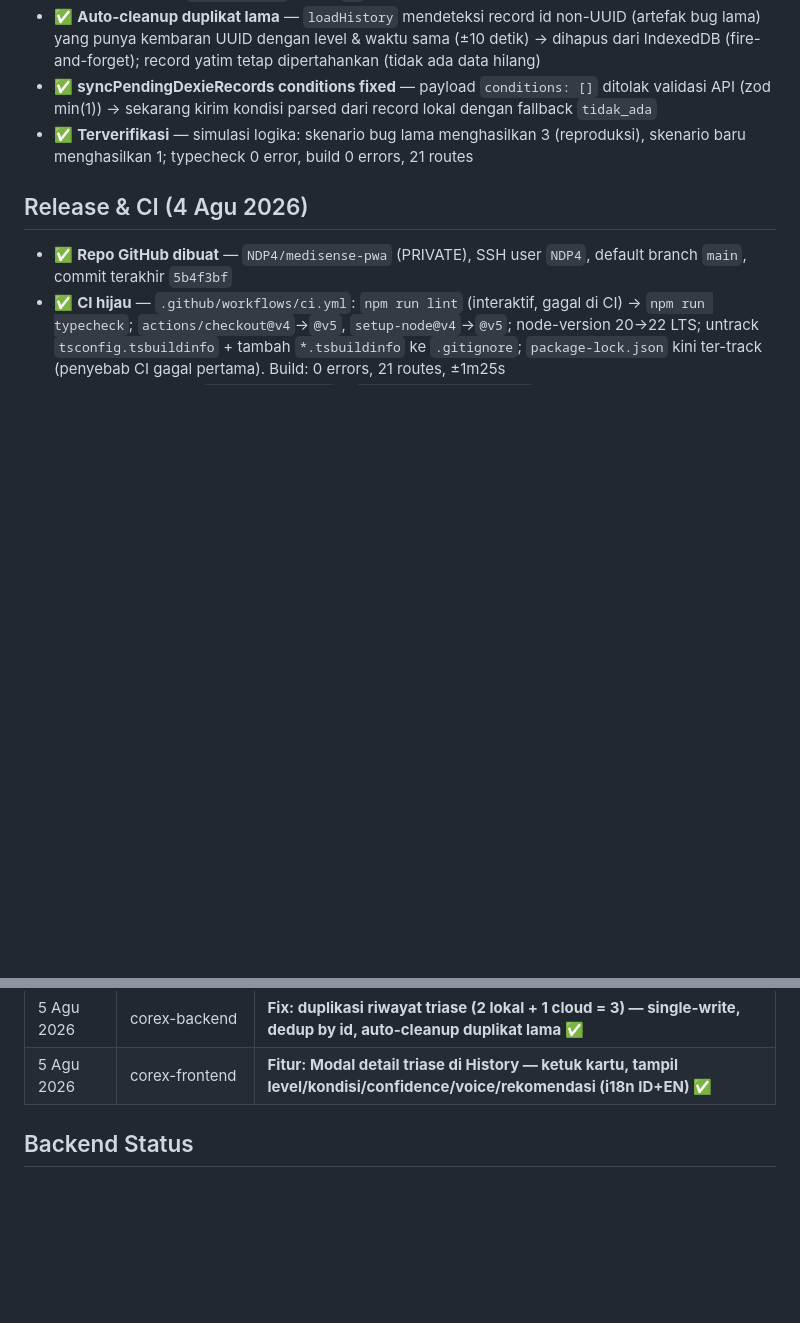
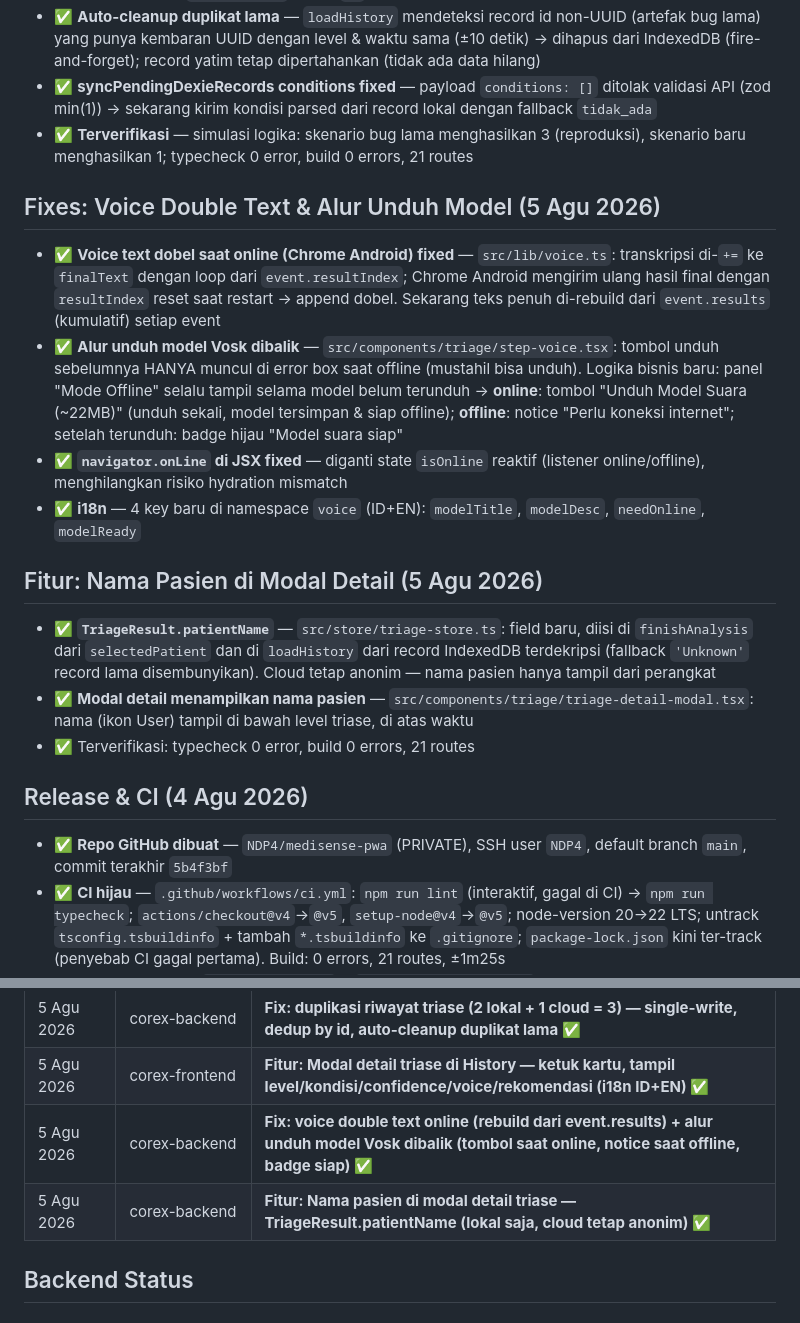
Before and after one commit to NDP4/medisense-pwa, a Markdown page: docs/STATUS.md, 2 parts joined by grey strips. Rendered like a GitHub page; blank space fills up the shorter version.

Commit message:
docs: update STATUS & CHANGELOG for voice fix and patient name feature

```diff
--- a/docs/STATUS.md
+++ b/docs/STATUS.md
@@ -52,6 +52,17 @@
 - ✅ **Auto-cleanup duplikat lama** — `loadHistory` mendeteksi record id non-UUID (artefak bug lama) yang punya kembaran UUID dengan level & waktu sama (±10 detik) → dihapus dari IndexedDB (fire-and-forget); record yatim tetap dipertahankan (tidak ada data hilang)
 - ✅ **syncPendingDexieRecords conditions fixed** — payload `conditions: []` ditolak validasi API (zod min(1)) → sekarang kirim kondisi parsed dari record lokal dengan fallback `tidak_ada`
 - ✅ **Terverifikasi** — simulasi logika: skenario bug lama menghasilkan 3 (reproduksi), skenario baru menghasilkan 1; typecheck 0 error, build 0 errors, 21 routes
+
+## Fixes: Voice Double Text & Alur Unduh Model (5 Agu 2026)
+- ✅ **Voice text dobel saat online (Chrome Android) fixed** — `src/lib/voice.ts`: transkripsi di-`+=` ke `finalText` dengan loop dari `event.resultIndex`; Chrome Android mengirim ulang hasil final dengan `resultIndex` reset saat restart → append dobel. Sekarang teks penuh di-rebuild dari `event.results` (kumulatif) setiap event
+- ✅ **Alur unduh model Vosk dibalik** — `src/components/triage/step-voice.tsx`: tombol unduh sebelumnya HANYA muncul di error box saat offline (mustahil bisa unduh). Logika bisnis baru: panel "Mode Offline" selalu tampil selama model belum terunduh → **online**: tombol "Unduh Model Suara (~22MB)" (unduh sekali, model tersimpan & siap offline); **offline**: notice "Perlu koneksi internet"; setelah terunduh: badge hijau "Model suara siap"
+- ✅ **`navigator.onLine` di JSX fixed** — diganti state `isOnline` reaktif (listener online/offline), menghilangkan risiko hydration mismatch
+- ✅ **i18n** — 4 key baru di namespace `voice` (ID+EN): `modelTitle`, `modelDesc`, `needOnline`, `modelReady`
+
+## Fitur: Nama Pasien di Modal Detail (5 Agu 2026)
+- ✅ **`TriageResult.patientName`** — `src/store/triage-store.ts`: field baru, diisi di `finishAnalysis` dari `selectedPatient` dan di `loadHistory` dari record IndexedDB terdekripsi (fallback `'Unknown'` record lama disembunyikan). Cloud tetap anonim — nama pasien hanya tampil dari perangkat
+- ✅ **Modal detail menampilkan nama pasien** — `src/components/triage/triage-detail-modal.tsx`: nama (ikon User) tampil di bawah level triase, di atas waktu
+- ✅ Terverifikasi: typecheck 0 error, build 0 errors, 21 routes
 
 ## Release & CI (4 Agu 2026)
 - ✅ **Repo GitHub dibuat** — `NDP4/medisense-pwa` (PRIVATE), SSH user `NDP4`, default branch `main`, commit terakhir `5b4f3bf`
@@ -217,6 +228,8 @@
 | 5 Agu 2026 | corex-frontend | **Fitur: Bahasa global ID/EN — language switcher di beranda & profil, semua UI diterjemahkan (commit ccfbc22) ✅** |
 | 5 Agu 2026 | corex-backend | **Fix: duplikasi riwayat triase (2 lokal + 1 cloud = 3) — single-write, dedup by id, auto-cleanup duplikat lama ✅** |
 | 5 Agu 2026 | corex-frontend | **Fitur: Modal detail triase di History — ketuk kartu, tampil level/kondisi/confidence/voice/rekomendasi (i18n ID+EN) ✅** |
+| 5 Agu 2026 | corex-backend | **Fix: voice double text online (rebuild dari event.results) + alur unduh model Vosk dibalik (tombol saat online, notice saat offline, badge siap) ✅** |
+| 5 Agu 2026 | corex-backend | **Fitur: Nama pasien di modal detail triase — TriageResult.patientName (lokal saja, cloud tetap anonim) ✅** |
 
 ## Backend Status
 ### API Routes (✅ All implemented)
```
Also changed, not shown: docs/CHANGELOG.md (+14 -0 lines).
